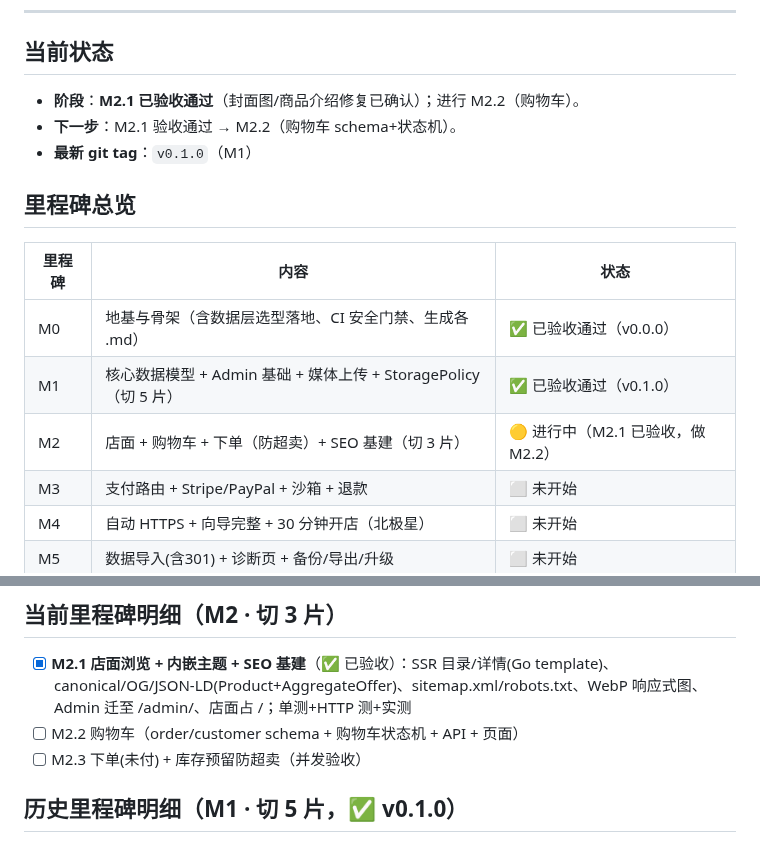
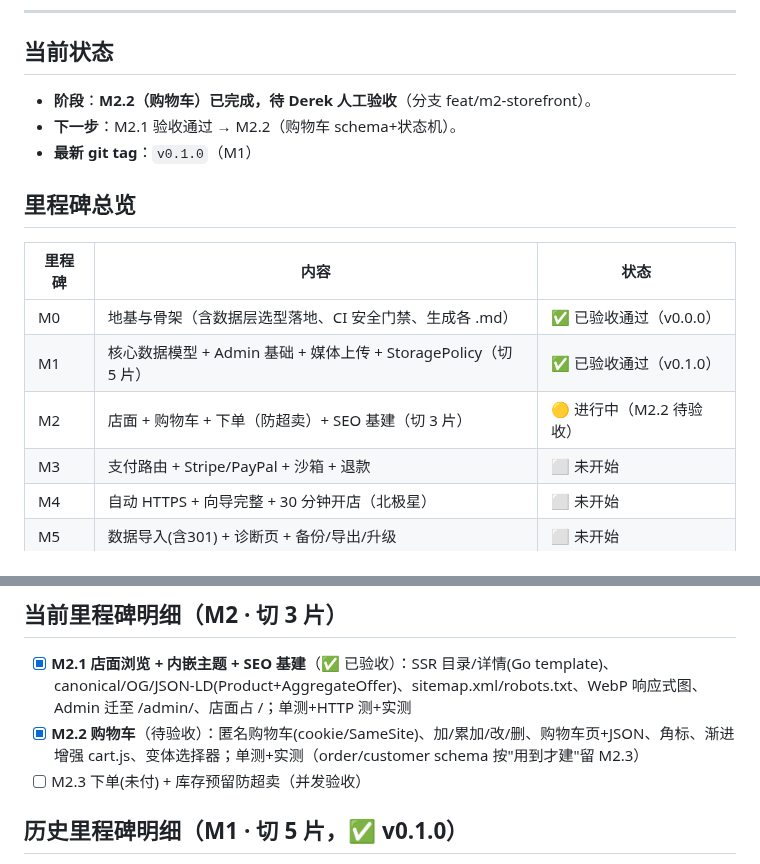
Before and after one commit to kartwo/kartwo, a Markdown page: PROGRESS.md, 2 parts joined by grey strips. GitHub-like rendering.

Commit message:
docs(progress): M2.2 完成待验收
Co-Authored-By: Claude Opus 4.8 (1M context) <noreply@anthropic.com>

```diff
--- a/PROGRESS.md
+++ b/PROGRESS.md
@@ -8,7 +8,7 @@
 ---
 
 ## 当前状态
-- **阶段**：**M2.1 已验收通过**（封面图/商品介绍修复已确认）；进行 M2.2（购物车）。
+- **阶段**：**M2.2（购物车）已完成，待 Derek 人工验收**（分支 feat/m2-storefront）。
 - **下一步**：M2.1 验收通过 → M2.2（购物车 schema+状态机）。
 - **最新 git tag**：`v0.1.0`（M1）
 
@@ -18,7 +18,7 @@
 |---|---|---|
 | M0 | 地基与骨架（含数据层选型落地、CI 安全门禁、生成各 .md） | ✅ 已验收通过（v0.0.0） |
 | M1 | 核心数据模型 + Admin 基础 + 媒体上传 + StoragePolicy（切 5 片） | ✅ 已验收通过（v0.1.0） |
-| M2 | 店面 + 购物车 + 下单（防超卖）+ SEO 基建（切 3 片） | 🟡 进行中（M2.1 已验收，做 M2.2） |
+| M2 | 店面 + 购物车 + 下单（防超卖）+ SEO 基建（切 3 片） | 🟡 进行中（M2.2 待验收） |
 | M3 | 支付路由 + Stripe/PayPal + 沙箱 + 退款 | ⬜ 未开始 |
 | M4 | 自动 HTTPS + 向导完整 + 30 分钟开店（北极星） | ⬜ 未开始 |
 | M5 | 数据导入(含301) + 诊断页 + 备份/导出/升级 | ⬜ 未开始 |
@@ -28,7 +28,7 @@
 
 ## 当前里程碑明细（M2 · 切 3 片）
 - [x] **M2.1 店面浏览 + 内嵌主题 + SEO 基建**（✅ 已验收）：SSR 目录/详情(Go template)、canonical/OG/JSON-LD(Product+AggregateOffer)、sitemap.xml/robots.txt、WebP 响应式图、Admin 迁至 /admin/、店面占 /；单测+HTTP 测+实测
-- [ ] M2.2 购物车（order/customer schema + 购物车状态机 + API + 页面）
+- [x] **M2.2 购物车**（待验收）：匿名购物车(cookie/SameSite)、加/累加/改/删、购物车页+JSON、角标、渐进增强 cart.js、变体选择器；单测+实测（order/customer schema 按"用到才建"留 M2.3）
 - [ ] M2.3 下单(未付) + 库存预留防超卖（并发验收）
 
 ## 历史里程碑明细（M1 · 切 5 片，✅ v0.1.0）
```
